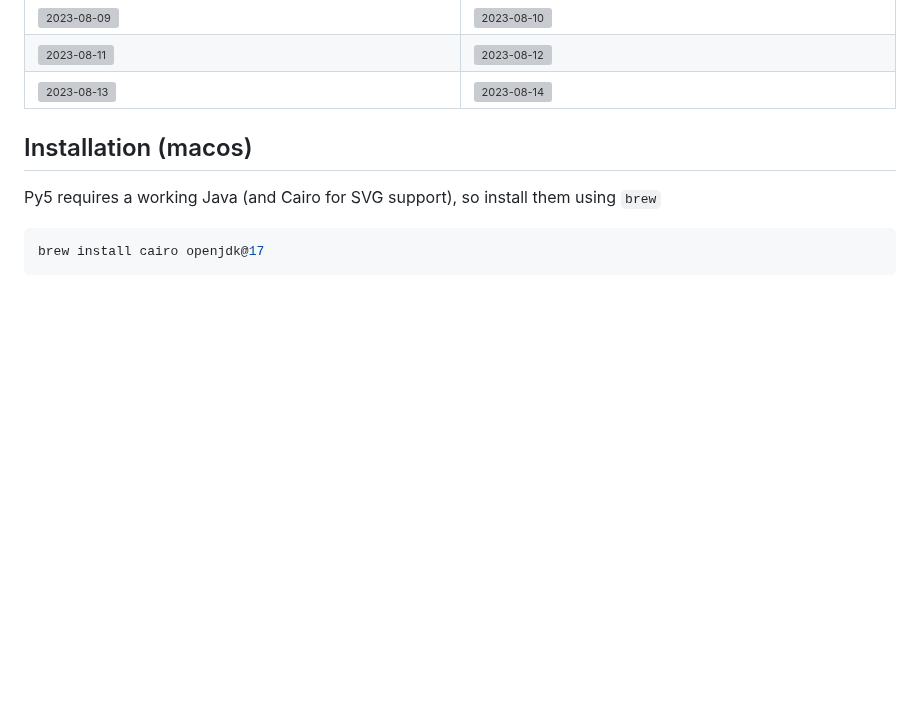
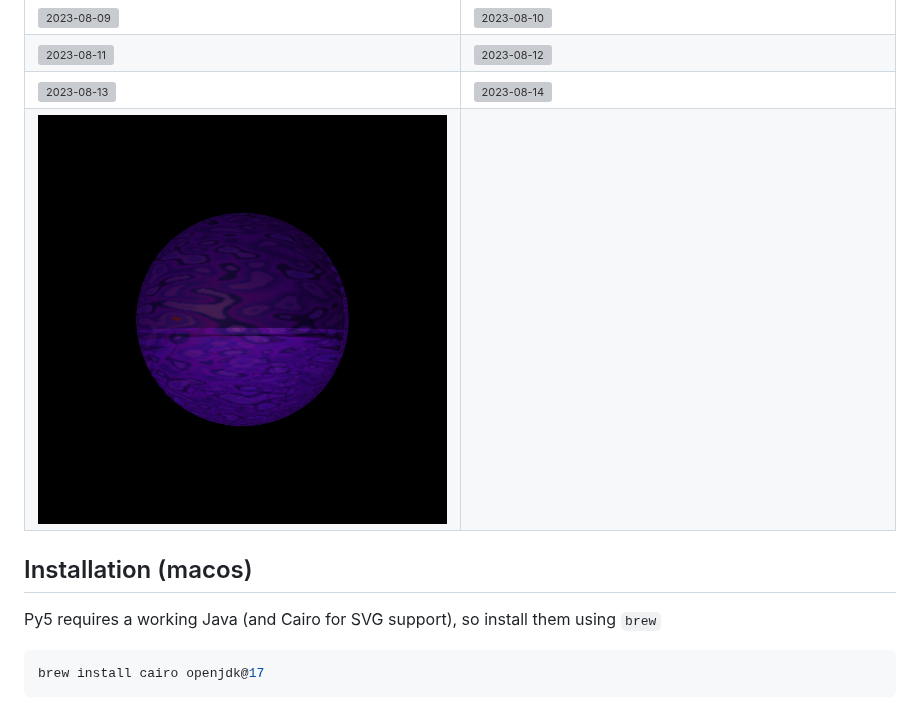
Before and after one commit to ericof/sketch-a-day, a Markdown page: README.md, the part around the change. Drawn GitHub-style; pictures changed too: images/2023-08-15.png (added); blank space fills up the shorter version; grey boxes are pictures that could not be loaded.

```diff
--- a/README.md
+++ b/README.md
@@ -72,6 +72,7 @@ This repository is heavily inspired by [Alexandre B A Villares' "Sketch a Day"](
 | ![2023-08-09](./images/2023-08-09.png "Grades 5") | ![2023-08-10](./images/2023-08-10.png "Noise") |
 | ![2023-08-11](./images/2023-08-11.png "Noise 2") | ![2023-08-12](./images/2023-08-12.png "Ruído Verde") |
 | ![2023-08-13](./images/2023-08-13.png "Ruído Azul") | ![2023-08-14](./images/2023-08-14.png "Ruído Pastel") |
+| ![2023-08-15](./images/2023-08-15.png "Esfera com ruídos") | |
 
 ## Installation (macos)
 
```
Also changed, not shown: 1 other file.
